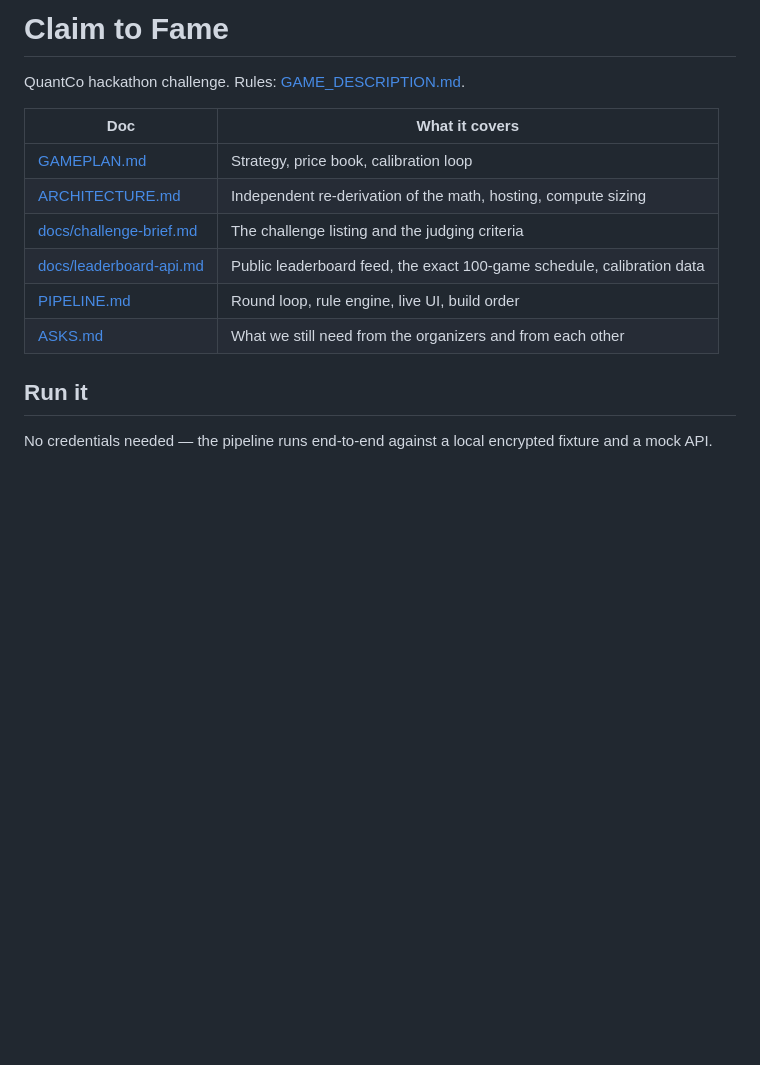
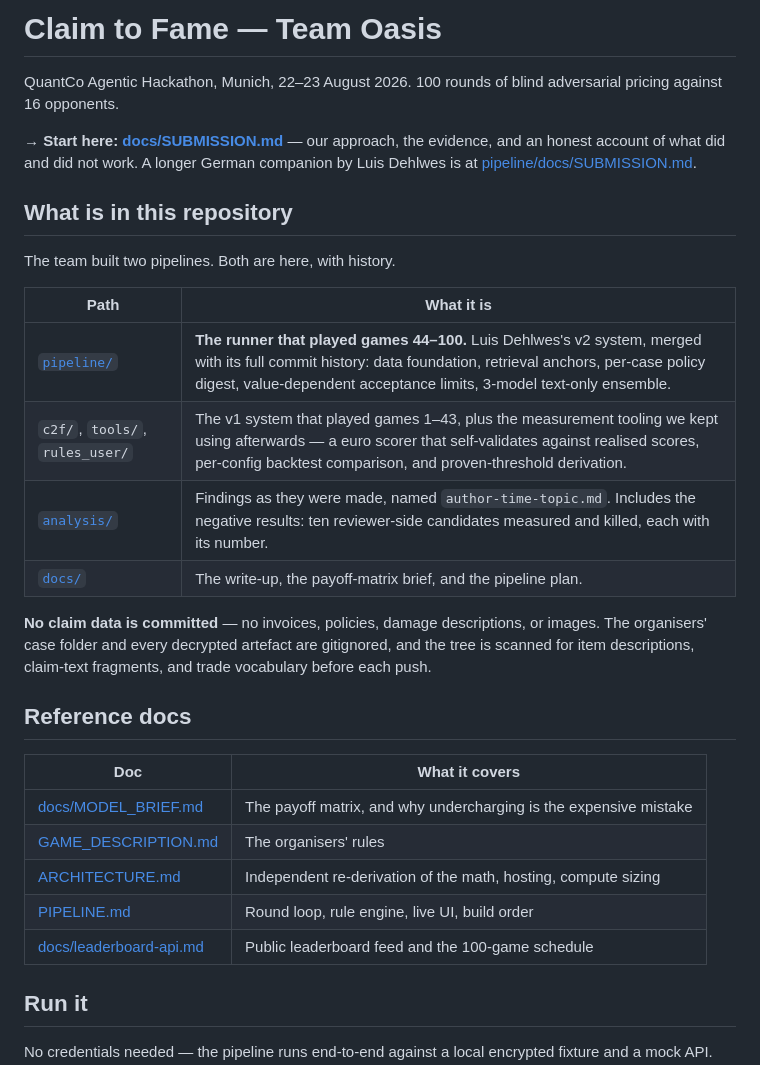
Before and after one commit to eklavyagoyal/munich-agentic-hackathon-submission, a Markdown page: README.md, the part around the change. Rendered like a GitHub page; blank space fills up the shorter version.

```diff
--- a/README.md
+++ b/README.md
@@ -1,15 +1,37 @@
-# Claim to Fame
+# Claim to Fame — Team Oasis
 
-QuantCo hackathon challenge. Rules: [GAME_DESCRIPTION.md](GAME_DESCRIPTION.md).
+QuantCo Agentic Hackathon, Munich, 22–23 August 2026. 100 rounds of blind adversarial
+pricing against 16 opponents.
+
+**→ Start here: [docs/SUBMISSION.md](docs/SUBMISSION.md)** — our approach, the evidence,
+and an honest account of what did and did not work. A longer German companion by Luis
+Dehlwes is at [pipeline/docs/SUBMISSION.md](pipeline/docs/SUBMISSION.md).
+
+## What is in this repository
+
+The team built two pipelines. Both are here, with history.
+
+| Path | What it is |
+| --- | --- |
+| [`pipeline/`](pipeline/) | **The runner that played games 44–100.** Luis Dehlwes's v2 system, merged with its full commit history: data foundation, retrieval anchors, per-case policy digest, value-dependent acceptance limits, 3-model text-only ensemble. |
+| `c2f/`, `tools/`, `rules_user/` | The v1 system that played games 1–43, plus the measurement tooling we kept using afterwards — a euro scorer that self-validates against realised scores, per-config backtest comparison, and proven-threshold derivation. |
+| [`analysis/`](analysis/) | Findings as they were made, named `author-time-topic.md`. Includes the negative results: ten reviewer-side candidates measured and killed, each with its number. |
+| [`docs/`](docs/) | The write-up, the payoff-matrix brief, and the pipeline plan. |
+
+**No claim data is committed** — no invoices, policies, damage descriptions, or images.
+The organisers' case folder and every decrypted artefact are gitignored, and the tree is
+scanned for item descriptions, claim-text fragments, and trade vocabulary before each
+push.
+
+## Reference docs
 
 | Doc | What it covers |
 | --- | --- |
-| [GAMEPLAN.md](GAMEPLAN.md) | Strategy, price book, calibration loop |
+| [docs/MODEL_BRIEF.md](docs/MODEL_BRIEF.md) | The payoff matrix, and why undercharging is the expensive mistake |
+| [GAME_DESCRIPTION.md](GAME_DESCRIPTION.md) | The organisers' rules |
 | [ARCHITECTURE.md](ARCHITECTURE.md) | Independent re-derivation of the math, hosting, compute sizing |
-| [docs/challenge-brief.md](docs/challenge-brief.md) | The challenge listing and the judging criteria |
-| [docs/leaderboard-api.md](docs/leaderboard-api.md) | Public leaderboard feed, the exact 100-game schedule, calibration data |
 | [PIPELINE.md](PIPELINE.md) | Round loop, rule engine, live UI, build order |
-| [ASKS.md](ASKS.md) | What we still need from the organizers and from each other |
+| [docs/leaderboard-api.md](docs/leaderboard-api.md) | Public leaderboard feed and the 100-game schedule |
 
 ## Run it
 
```
Also changed, not shown: docs/SUBMISSION.md (added, +135 -0 lines).
